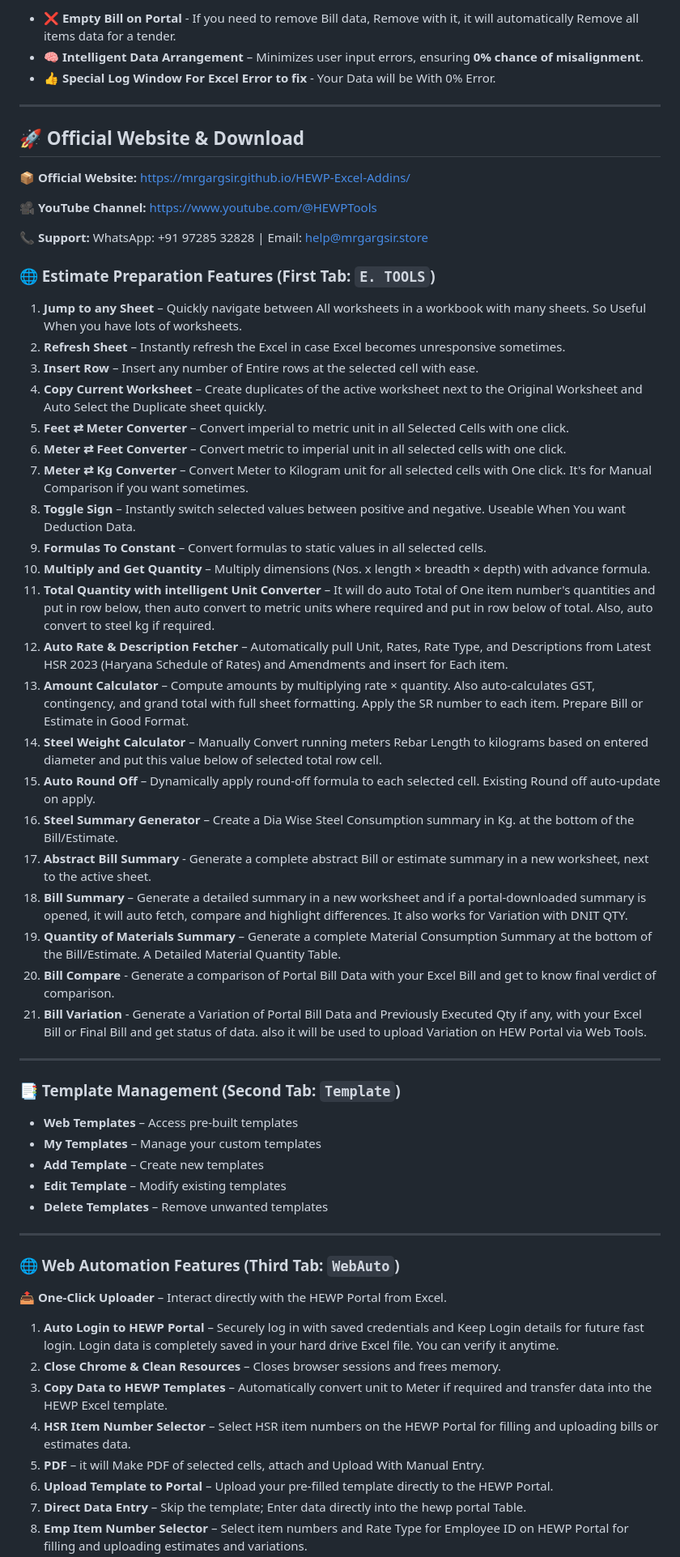
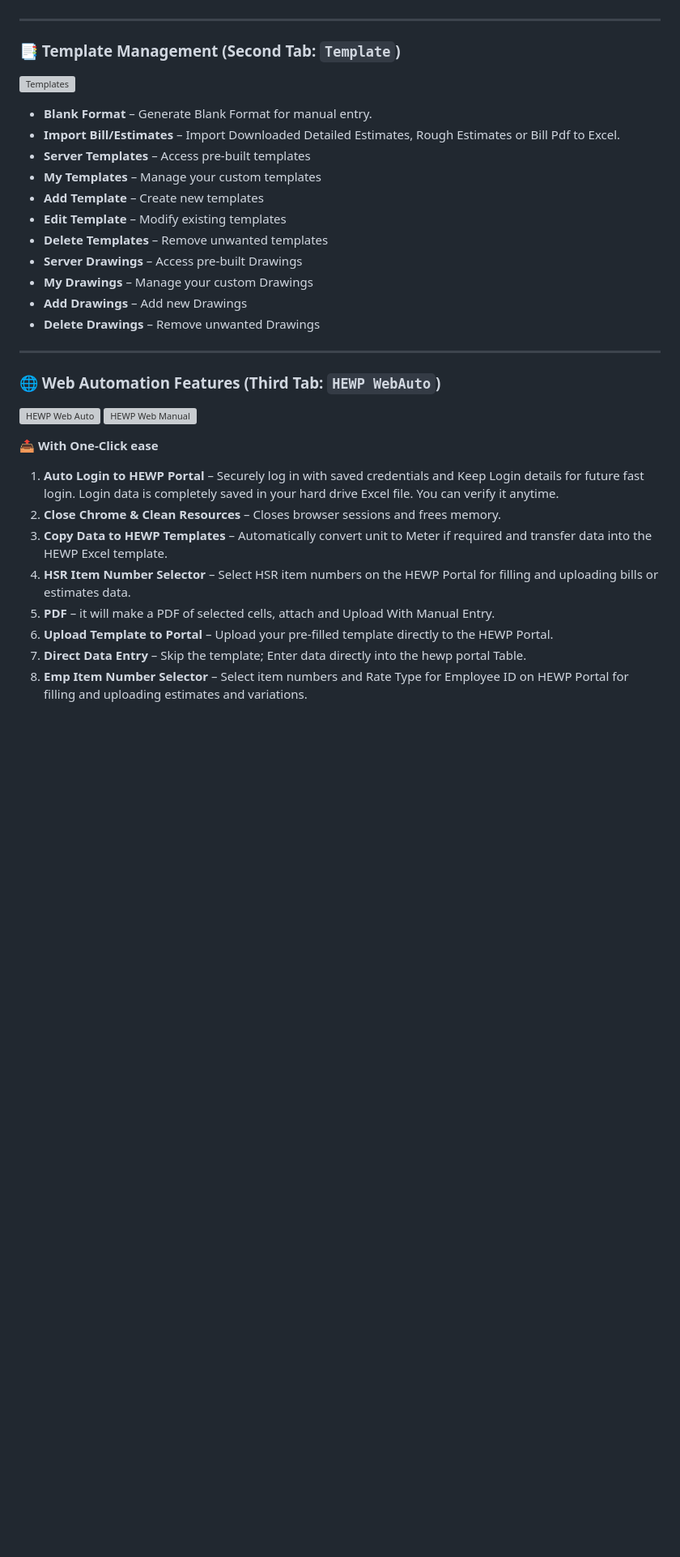
Before and after one commit to mrgargsir/mrgargsir, a Markdown page: README.md, the part around one of its changes. Shown at 81% size. Rendered like a GitHub page; blank space fills up the shorter version; grey boxes are pictures that could not be loaded.

```diff
--- a/README.md
+++ b/README.md
@@ -73,62 +72,36 @@ Estimation & Billing Tool is a comprehensive automation Excel toolkit designed s
 
-* **❌ Empty Bill on Portal** - If you need to remove Bill data, Remove with it, it will automatically Remove all items data for a tender.
-* **🧠 Intelligent Data Arrangement** – Minimizes user input errors, ensuring **0% chance of misalignment**.
-* **👍 Special Log Window For Excel Error to fix** - Your Data will be With 0% Error.
 ---
 
 
-## 🚀 Official Website & Download
-
-**📦 Official Website:** [https://mrgargsir.github.io/HEWP-Excel-Addins/](https://mrgargsir.github.io/HEWP-Excel-Addins/)
-
-**🎥 YouTube Channel:** [https://www.youtube.com/@HEWPTools](https://www.youtube.com/@HEWPTools)
-
-**📞 Support:** WhatsApp: +91 97285 32828 | Email: help@mrgargsir.store
-
-
-### 🌐 Estimate Preparation Features (First Tab: **`E. TOOLS`**)
-
-1. **Jump to any Sheet** – Quickly navigate between All worksheets in a workbook with many sheets. So Useful When you have lots of worksheets.
-2. **Refresh Sheet** – Instantly refresh the Excel in case Excel becomes unresponsive sometimes.
-3. **Insert Row** – Insert any number of Entire rows at the selected cell with ease.
-4. **Copy Current Worksheet** – Create duplicates of the active worksheet next to the Original Worksheet and Auto Select the Duplicate sheet quickly.
-5. **Feet ⇄ Meter Converter** – Convert  imperial to metric unit in all Selected Cells with one click.
-6. **Meter ⇄ Feet Converter** – Convert  metric to imperial unit in all selected cells with one click.
-7. **Meter ⇄ Kg Converter** – Convert  Meter to Kilogram unit for all selected cells with One click. It's for Manual Comparison if you want sometimes.
-8. **Toggle Sign** – Instantly switch selected values between positive and negative. Useable When You want Deduction Data.
-9. **Formulas To Constant** – Convert formulas to static values in all selected cells.
-10. **Multiply and Get Quantity** – Multiply dimensions (Nos. x length × breadth × depth) with advance formula.
-11. **Total Quantity with intelligent Unit Converter** – It will do auto Total of One item number's quantities and put in row below, then auto convert to metric units where required and put in row below of total. Also, auto convert to steel kg if required.
-12. **Auto Rate & Description Fetcher** – Automatically pull Unit, Rates, Rate Type, and Descriptions from Latest HSR 2023 (Haryana Schedule of Rates) and Amendments and insert for Each item.
-13. **Amount Calculator** – Compute amounts by multiplying rate × quantity. Also auto-calculates GST, contingency, and grand total with full sheet formatting. Apply the SR number to each item. Prepare Bill or Estimate in Good Format.
-14. **Steel Weight Calculator** – Manually Convert running meters Rebar Length to kilograms based on entered diameter and put this value below of selected total row cell.
-15. **Auto Round Off** – Dynamically apply round-off formula to each selected cell. Existing Round off auto-update on apply.
-16. **Steel Summary Generator** – Create a Dia Wise Steel Consumption summary in Kg. at the bottom of the Bill/Estimate.
-17. **Abstract Bill Summary** - Generate a complete abstract Bill or estimate summary in a new worksheet, next to the active sheet.
-18. **Bill Summary** – Generate a detailed summary in a new worksheet and if a portal-downloaded summary is opened, it will auto fetch, compare and highlight differences. It also works for Variation with DNIT QTY.
-19. **Quantity of Materials Summary** – Generate a complete Material Consumption Summary at the bottom of the Bill/Estimate. A Detailed Material Quantity Table.
-20. **Bill Compare** - Generate a comparison of Portal Bill Data with your Excel Bill and get to know final verdict of comparison.
-21. **Bill Variation** - Generate a Variation of Portal Bill Data and Previously Executed Qty if any, with your Excel Bill or Final Bill and get status of data. also it will be used to upload Variation on HEW Portal via Web Tools.
-
----
 ### 📑 Template Management (Second Tab: **`Template`**)
 
-- **Web Templates** – Access pre-built templates
+![Templates](https://raw.githubusercontent.com/mrgargsir/HEWP-Excel-Addins/main/snaps/templates.png)
+
+- **Blank Format** – Generate Blank Format for manual entry.
+- **Import Bill/Estimates** – Import Downloaded Detailed Estimates, Rough Estimates or Bill Pdf to Excel.
+- **Server Templates** – Access pre-built templates
 - **My Templates** – Manage your custom templates
 - **Add Template** – Create new templates
 - **Edit Template** – Modify existing templates
 - **Delete Templates** – Remove unwanted templates
+- **Server Drawings** – Access pre-built Drawings
+- **My Drawings** – Manage your custom Drawings
+- **Add Drawings** – Add new Drawings
+- **Delete Drawings** – Remove unwanted Drawings
+---
 
----
-### 🌐 Web Automation Features (Third Tab: **`WebAuto`**)
+### 🌐 Web Automation Features (Third Tab: **`HEWP WebAuto`**)
 
-**📤 One-Click Uploader** – Interact directly with the HEWP Portal from Excel.
+![HEWP Web Auto](https://raw.githubusercontent.com/mrgargsir/HEWP-Excel-Addins/main/snaps/webtools.png)
+![HEWP Web Manual](https://raw.githubusercontent.com/mrgargsir/HEWP-Excel-Addins/main/snaps/webtoolsm.png)
+
+**📤 With One-Click ease**
 
 1. **Auto Login to HEWP Portal** – Securely log in with saved credentials and Keep Login details for future fast login. Login data is completely saved in your hard drive Excel file. You can verify it anytime.
 2. **Close Chrome & Clean Resources** – Closes browser sessions and frees memory.
 3. **Copy Data to HEWP Templates** – Automatically convert unit to Meter if required and transfer data into the HEWP Excel template.
 4. **HSR Item Number Selector** – Select HSR item numbers on the HEWP Portal for filling and uploading bills or estimates data.
-5. **PDF** – it will Make PDF of selected cells, attach and Upload With Manual Entry.
+5. **PDF** – it will make a PDF of selected cells, attach and Upload With Manual Entry.
 6. **Upload Template to Portal** – Upload your pre-filled template directly to the HEWP Portal.
 7. **Direct Data Entry** – Skip the template; Enter data directly into the hewp portal Table.
 8. **Emp Item Number Selector** – Select item numbers and Rate Type for Employee ID on HEWP Portal for filling and uploading estimates and variations.
```
Also changed, not shown: other parts of README.md (+121 -54 lines).
